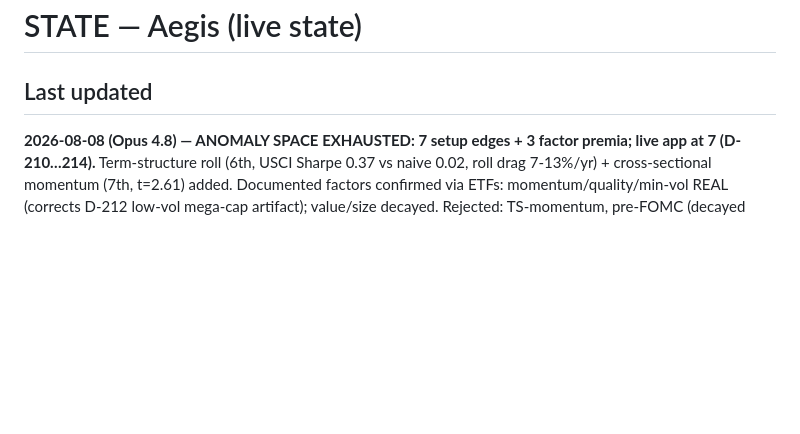
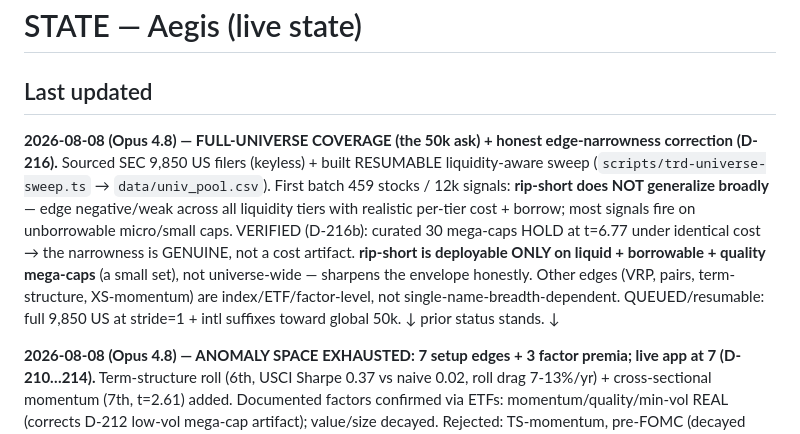
Before and after one commit to syyym0n3y/aegis-engine, a Markdown page: STATE.md, the part around the change. GitHub-like rendering; blank space fills up the shorter version.

Commit message:
docs(aegis): STATE — full-universe coverage (50k queue) + verified rip-short narrowness (liquid mega-caps only)

```diff
--- a/STATE.md
+++ b/STATE.md
@@ -1,6 +1,16 @@
 # STATE — Aegis (live state)
 
 ## Last updated
+**2026-08-08 (Opus 4.8) — FULL-UNIVERSE COVERAGE (the 50k ask) + honest edge-narrowness correction (D-216).**
+Sourced SEC 9,850 US filers (keyless) + built RESUMABLE liquidity-aware sweep (`scripts/trd-universe-sweep.ts` →
+`data/univ_pool.csv`). First batch 459 stocks / 12k signals: **rip-short does NOT generalize broadly** — edge
+negative/weak across all liquidity tiers with realistic per-tier cost + borrow; most signals fire on unborrowable
+micro/small caps. VERIFIED (D-216b): curated 30 mega-caps HOLD at t=6.77 under identical cost → the narrowness is
+GENUINE, not a cost artifact. **rip-short is deployable ONLY on liquid + borrowable + quality mega-caps** (a small set),
+not universe-wide — sharpens the envelope honestly. Other edges (VRP, pairs, term-structure, XS-momentum) are
+index/ETF/factor-level, not single-name-breadth-dependent. QUEUED/resumable: full 9,850 US at stride=1 + intl suffixes
+toward global 50k. ↓ prior status stands. ↓
+
 **2026-08-08 (Opus 4.8) — ANOMALY SPACE EXHAUSTED: 7 setup edges + 3 factor premia; live app at 7 (D-210…214).**
 Term-structure roll (6th, USCI Sharpe 0.37 vs naive 0.02, roll drag 7-13%/yr) + cross-sectional momentum (7th, t=2.61)
 added. Documented factors confirmed via ETFs: momentum/quality/min-vol REAL (corrects D-212 low-vol mega-cap artifact);
```
